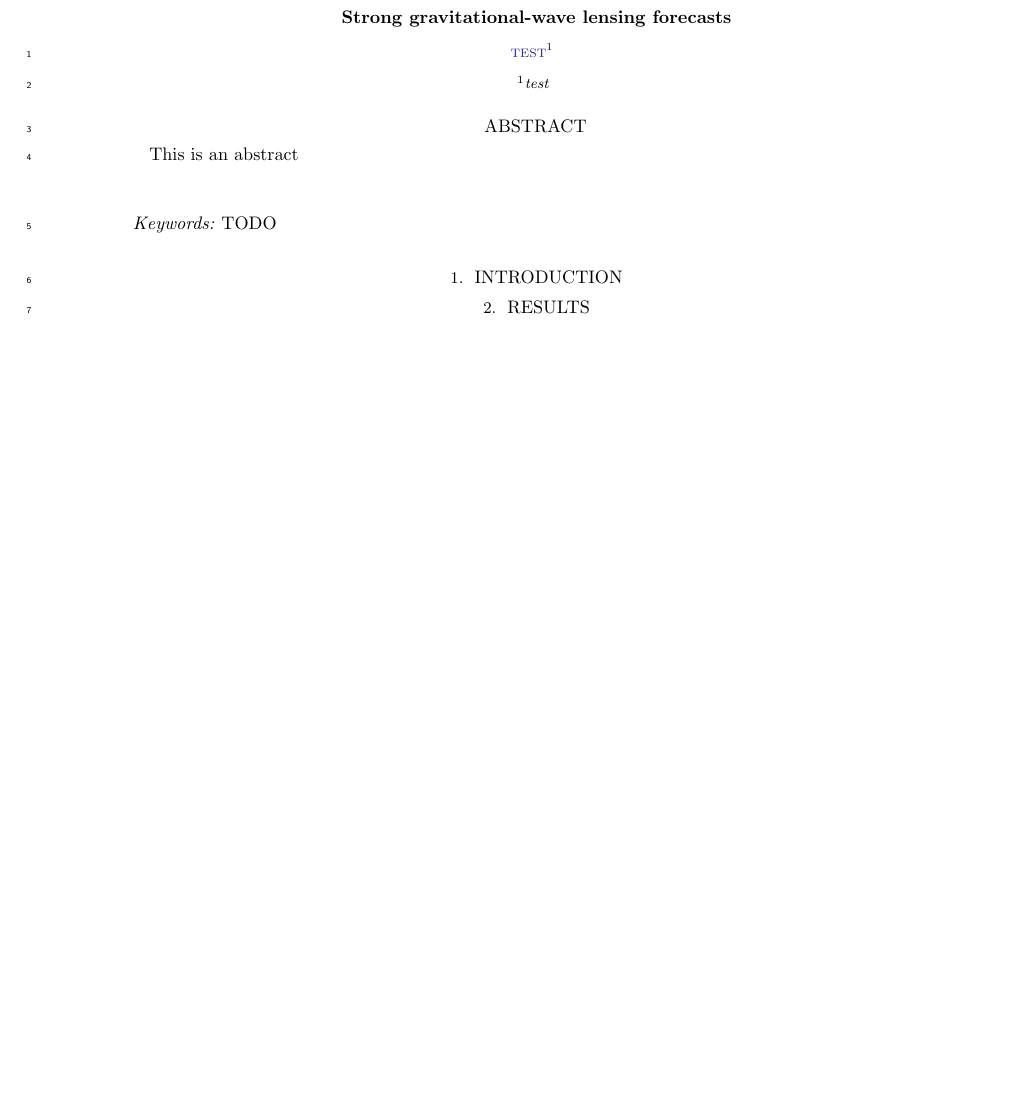
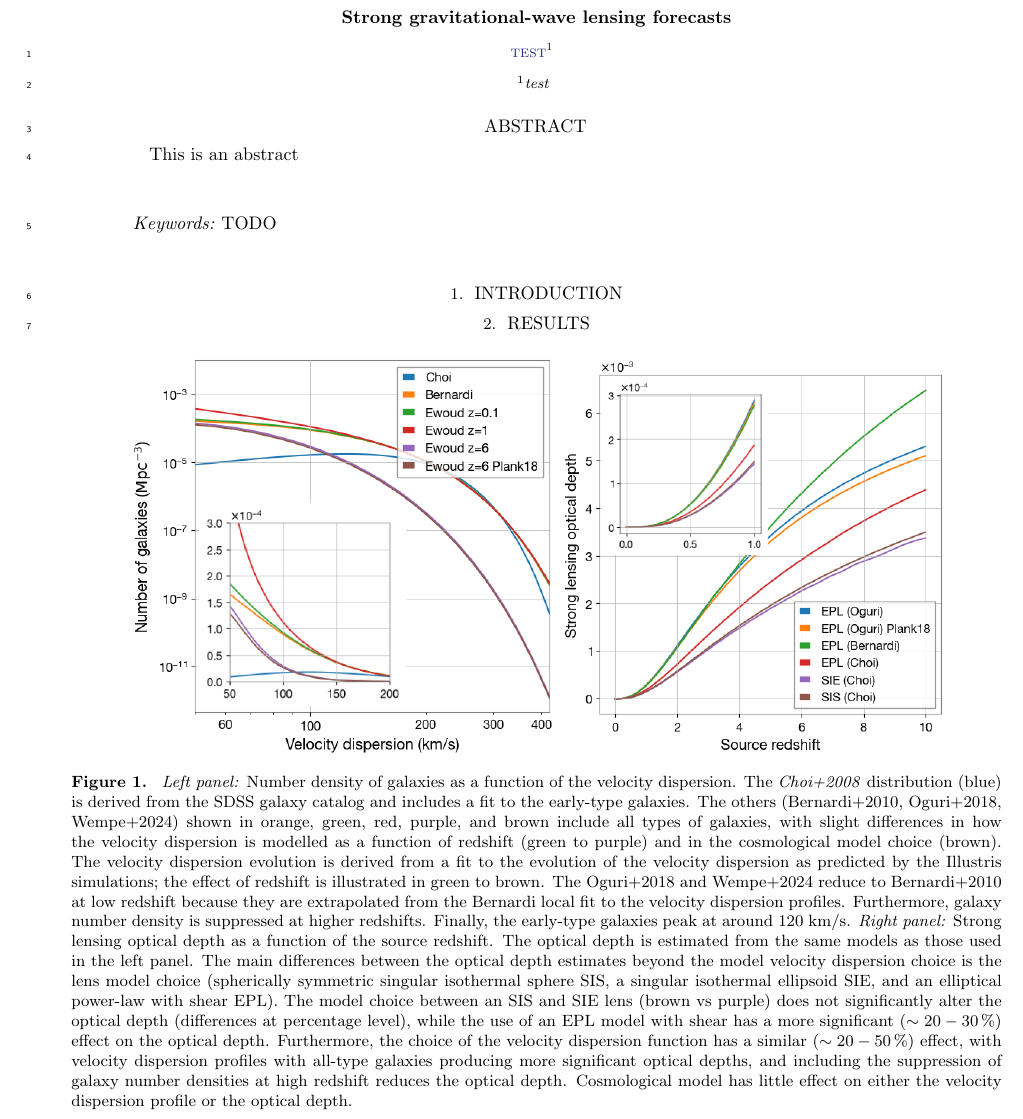
Before and after one commit to hemantaph/paper-1-BBH-rates, a LaTeX paper (paper.tex): part of the page before the commit and part of page 1 of 2 after it, cut so that both start at the same text, the shorter picture padded with empty space. Compiled offline with pdfLaTeX.

Commit message:
FIRST FIGURE!!!

```diff
--- a/paper.tex
+++ b/paper.tex
@@ -27,8 +27,31 @@ This is an abstract
 \section{Results}
 
 
-
-
+\begin{figure}
+  \centering
+  \includegraphics[height=.34\textheight]{figures/velocity_dispersion.png}\includegraphics[height=.34\textheight]{figures/optical_depth.png}
+  \caption{
+    \emph{Left panel:} Number density of galaxies as a function of the velocity dispersion. % Context
+    % Content
+    The \emph{Choi+2008} distribution (blue) is derived from the SDSS galaxy catalog and includes a fit to the early-type galaxies.
+    The others (Bernardi+2010, Oguri+2018, Wempe+2024) shown in orange, green, red, purple, and brown include all types of galaxies, with slight differences in how the velocity dispersion is modelled as a function of redshift (green to purple) and in the cosmological model choice (brown).
+    The velocity dispersion evolution is derived from a fit to the evolution of the velocity dispersion as predicted by the Illustris simulations; the effect of redshift is illustrated in green to brown.
+    % Conclusion
+    The Oguri+2018 and Wempe+2024 reduce to Bernardi+2010 at low redshift because they are extrapolated from the Bernardi local fit to the velocity dispersion profiles.
+    Furthermore, galaxy number density is suppressed at higher redshifts.
+    Finally, the early-type galaxies peak at around 120 km/s.
+    \emph{Right panel:} Strong lensing optical depth as a function of the source redshift. % Context
+    % Content
+    The optical depth is estimated from the same models as those used in the left panel.
+    The main differences between the optical depth estimates beyond the model velocity dispersion choice is the lens model choice (spherically symmetric singular isothermal sphere SIS, a singular isothermal ellipsoid SIE, and an elliptical power-law with shear EPL).
+    % Conclusion
+    The model choice between an SIS and SIE lens (brown vs purple) does not significantly alter the optical depth (differences at percentage level),
+    while the use of an EPL model with shear has a more significant ($\sim 20-30\,\%$) effect on the optical depth.
+    Furthermore, the choice of the velocity dispersion function has a similar ($\sim 20-50\,\%$) effect, with velocity dispersion profiles with all-type galaxies producing more significant optical depths, and including the suppression of galaxy number densities at high redshift reduces the optical depth.
+    Cosmological model has little effect on either the velocity dispersion profile or the optical depth.
+  }
+  \label{fig:optical_depth_summary}
+\end{figure}
 
 
 \begin{acknowledgments}
```
